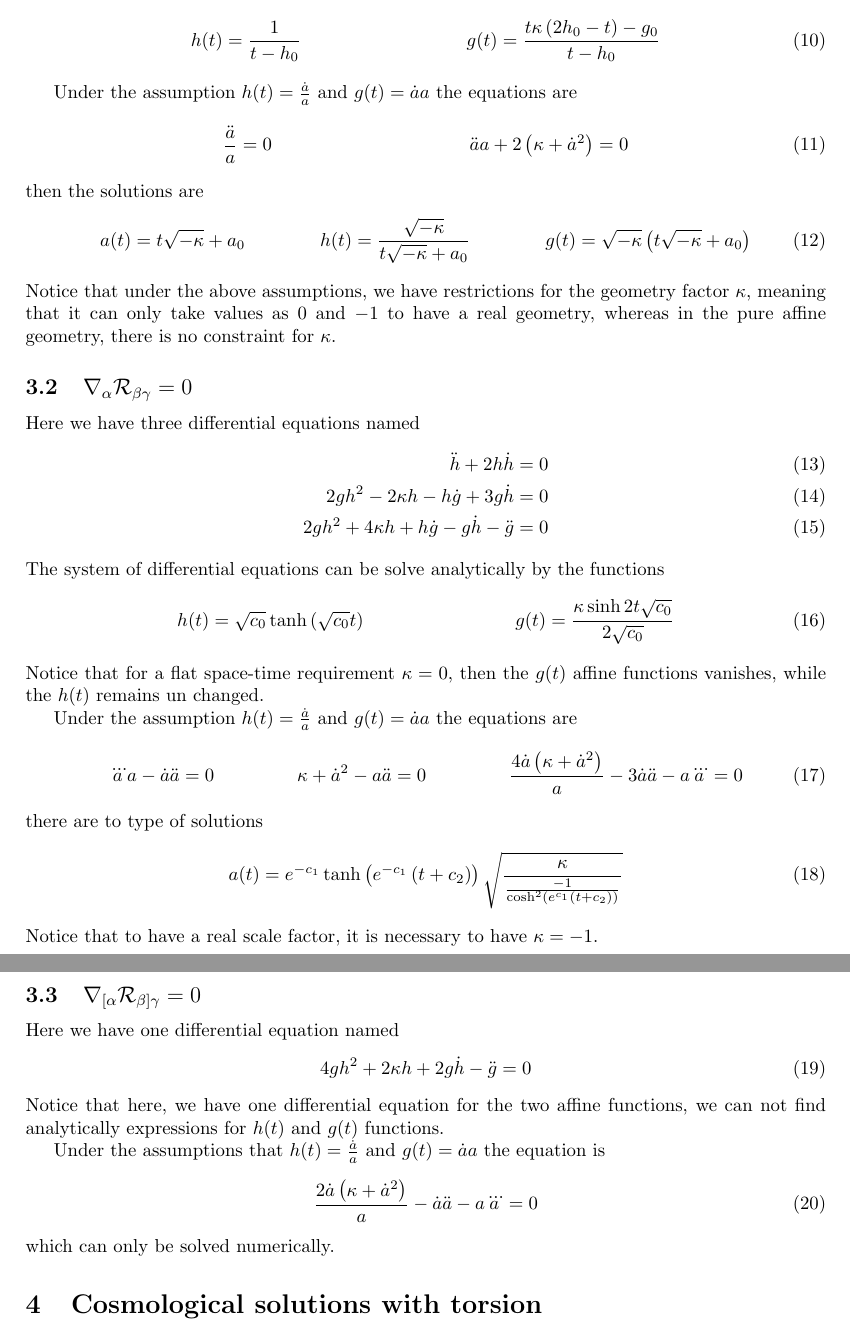
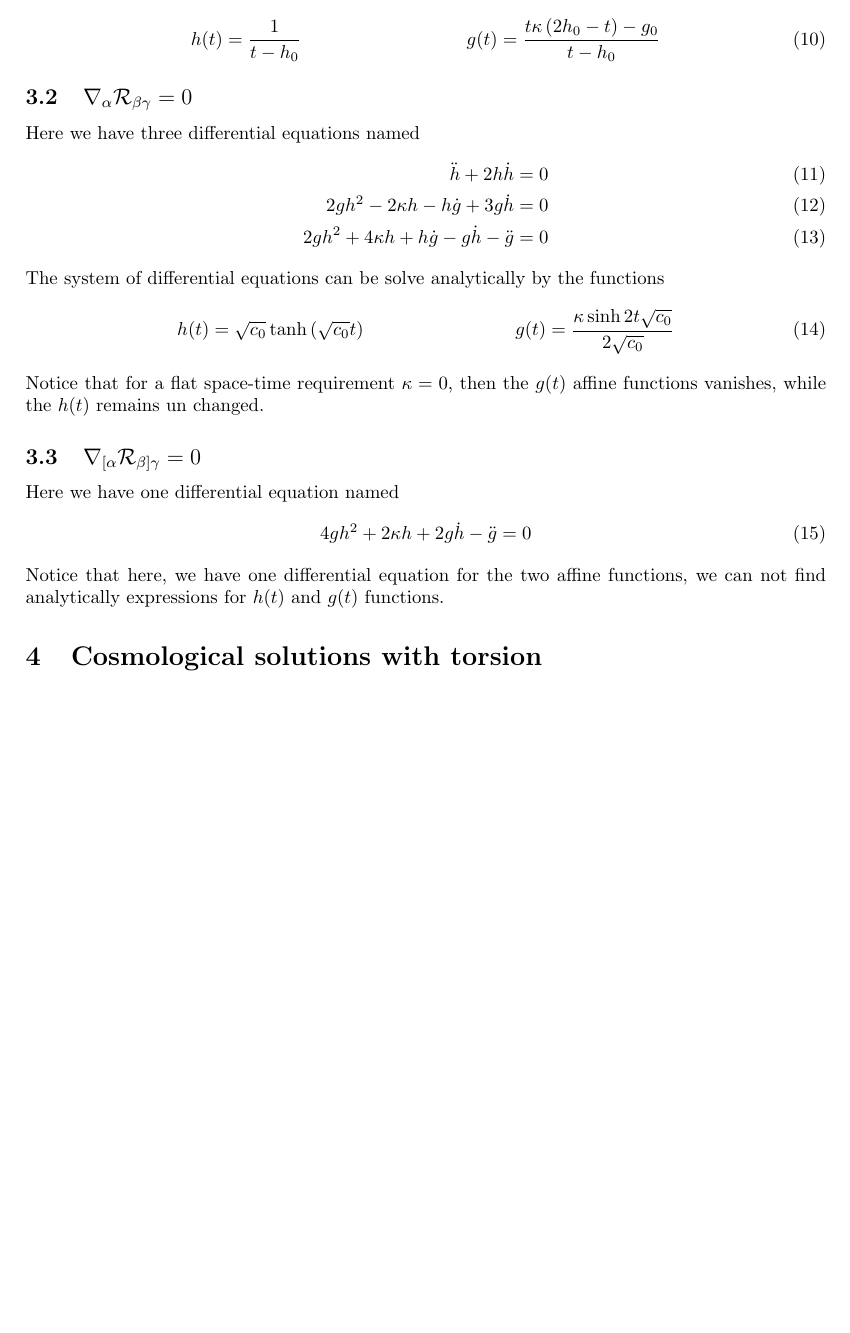
Before and after one commit to JoseiPG1/Affine-Gravity, a LaTeX paper (Affine_Gravity.tex): two parts of pages 3 and 4 of 5 before the commit and part of page 3 of 5 after it, the two joined at a grey line, cut so that both start at the same text, the shorter picture padded with empty space. Compiled offline with pdfLaTeX.

Commit message:
Solutions without torsion

```diff
--- a/Affine_Gravity.tex
+++ b/Affine_Gravity.tex
@@ -151,18 +152,6 @@ The two equations can be solved exactly as
   h(t) & = \frac{1}{t - h_0} & g(t) & =  \frac{t\kappa\left(2h_0 - t\right) - g_0}{t - h_0}
 \end{align}
 
-Under the assumption $h(t) = \frac{\dot{a}}{a}$ and $g(t) = \dot{a}a$ the equations are
-\begin{align}
-  \frac{\ddot{a}}{a} & = 0 & \ddot{a}a + 2\left(\kappa + \dot{a}^2\right) & = 0
-\end{align}
-then the solutions are
-\begin{align}
-  a(t) & = t\sqrt{-\kappa} + a_0 & h(t) & = \frac{\sqrt{-\kappa}}{t\sqrt{-\kappa} + a_0} & g(t) & = \sqrt{-\kappa}\left(t\sqrt{-\kappa} + a_0\right)
-\end{align}
-Notice that under the above assumptions, we have restrictions for the geometry factor $\kappa$, meaning that it can only take
-values as $0$ and $-1$ to have a real geometry, whereas in the pure affine geometry, there is no constraint for $\kappa$.
-
-
 \subsection{$\nabla_{\alpha}\mathcal{R}_{\beta\gamma}  = 0$}
 
 Here we have three differential equations named
@@ -177,15 +166,6 @@ The system of differential equations can be solve analytically by the functions
 \end{align}
 Notice that for a flat space-time requirement $\kappa = 0$, then the $g(t)$ affine functions vanishes, while the $h(t)$ remains un changed.
 
-Under the assumption $h(t) = \frac{\dot{a}}{a}$ and $g(t) = \dot{a}a$ the equations are
-\begin{align}
-  \dddot{a}a - \dot{a}\ddot{a} & = 0 & \kappa + \dot{a}^2 - a\ddot{a} & = 0 & \frac{4\dot{a}\left(\kappa + \dot{a}^2\right)}{a} - 3\dot{a}\ddot{a} - a\dddot{a} & = 0
-\end{align}
-there are to type of solutions
-\begin{align}
-  a(t) = e^{-c_1} \tanh\left(e^{-c_1} \left(t + c_2\right)\right)\sqrt{\frac{\kappa}{\frac{-1}{\cosh^2\left({e^{c_1}\left(t + c_2\right)}\right)}}}
-\end{align}
-Notice that to have a real scale factor, it is necessary to have $\kappa = -1$.
 
 \subsection{$\nabla_{[\alpha}\mathcal{R}_{\beta]\gamma}  = 0$}
 
@@ -195,11 +175,6 @@ Here we have one differential equation named
 \end{align}
 Notice that here, we have one differential equation for the two affine functions, we can not find analytically expressions for $h(t)$ and $g(t)$ functions.
 
-Under the assumptions that $h(t) = \frac{\dot{a}}{a}$ and $g(t) = \dot{a}a$ the equation is
-\begin{equation}
-  \frac{2\dot{a}\left(\kappa + \dot{a}^2\right)}{a} - \dot{a}\ddot{a} - a\dddot{a} = 0
-\end{equation}
-which can only be solved numerically.
 
 
 \section{Cosmological solutions with torsion}
```
Also changed, not shown: Affine_Gravity.tex (7 more changed lines).
